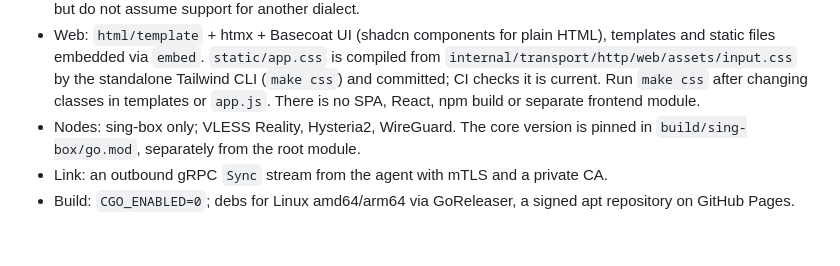
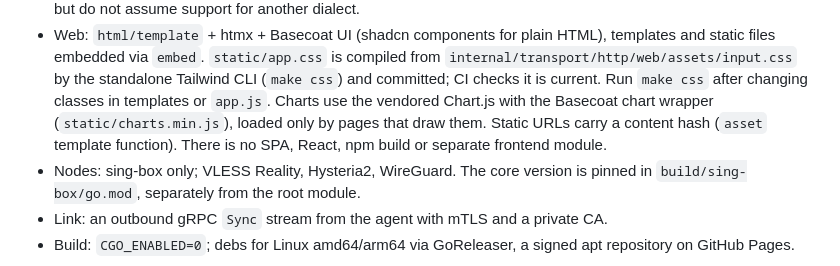
Before and after one commit to lavr-art/giocondo, a Markdown page: CLAUDE.md, the part around the change. Rendered like a GitHub page; blank space fills up the shorter version.

Commit message:
docs: describe charts and versioned static URLs

```diff
--- a/CLAUDE.md
+++ b/CLAUDE.md
@@ -19,7 +19,9 @@ for Hiddify, Happ, v2rayNG and other compatible clients.
   files embedded via `embed`. `static/app.css` is compiled from
   `internal/transport/http/web/assets/input.css` by the standalone
   Tailwind CLI (`make css`) and committed; CI checks it is current. Run `make css` after changing classes
-  in templates or `app.js`. There is no SPA, React, npm build or separate frontend module.
+  in templates or `app.js`. Charts use the vendored Chart.js with the Basecoat chart wrapper
+  (`static/charts.min.js`), loaded only by pages that draw them. Static URLs carry a content hash
+  (`asset` template function). There is no SPA, React, npm build or separate frontend module.
 - Nodes: sing-box only; VLESS Reality, Hysteria2, WireGuard.
   The core version is pinned in `build/sing-box/go.mod`, separately from the root module.
 - Link: an outbound gRPC `Sync` stream from the agent with mTLS and a private CA.
```
